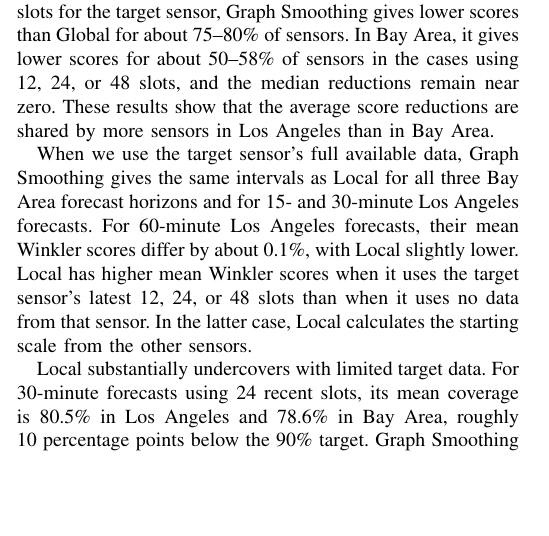
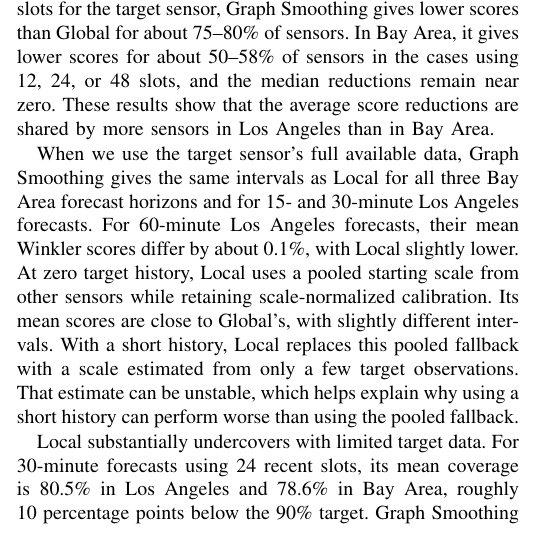
Before and after one commit to Arashlf/Mldb2026-Paper-Temp, a LaTeX paper (main.tex): part of one column of page 4 of 7, cut so that both start at the same text, the shorter picture padded with empty space. Compiled offline with pdfLaTeX; a missing font is replaced by an installed copy or a similar font; a LaTeX package or settings file that is missing is left out.

Commit message:
Clarify Local behavior at zero history

```diff
--- a/main.tex
+++ b/main.tex
@@ -276,7 +276,7 @@ Fig.~\ref{fig:sensor-improvements} shows how the score differences vary across L
 \label{fig:sensor-improvements}
 \end{figure}
 
-When we use the target sensor's full available data, Graph Smoothing gives the same intervals as Local for all three Bay Area forecast horizons and for 15- and 30-minute Los Angeles forecasts. For 60-minute Los Angeles forecasts, their mean Winkler scores differ by about 0.1\%, with Local slightly lower. Local has higher mean Winkler scores when it uses the target sensor's latest 12, 24, or 48 slots than when it uses no data from that sensor. In the latter case, Local calculates the starting scale from the other sensors.
+When we use the target sensor's full available data, Graph Smoothing gives the same intervals as Local for all three Bay Area forecast horizons and for 15- and 30-minute Los Angeles forecasts. For 60-minute Los Angeles forecasts, their mean Winkler scores differ by about 0.1\%, with Local slightly lower. At zero target history, Local uses a pooled starting scale from other sensors while retaining scale-normalized calibration. Its mean scores are close to Global's, with slightly different intervals. With a short history, Local replaces this pooled fallback with a scale estimated from only a few target observations. That estimate can be unstable, which helps explain why using a short history can perform worse than using the pooled fallback.
 
 Local substantially undercovers with limited target data. For 30-minute forecasts using 24 recent slots, its mean coverage is 80.5\% in Los Angeles and 78.6\% in Bay Area, roughly 10 percentage points below the 90\% target. Graph Smoothing raises coverage to 89.8\% and 87.2\%, respectively, bringing both substantially closer to the target.
 
```
Also changed, not shown: main.pdf.
